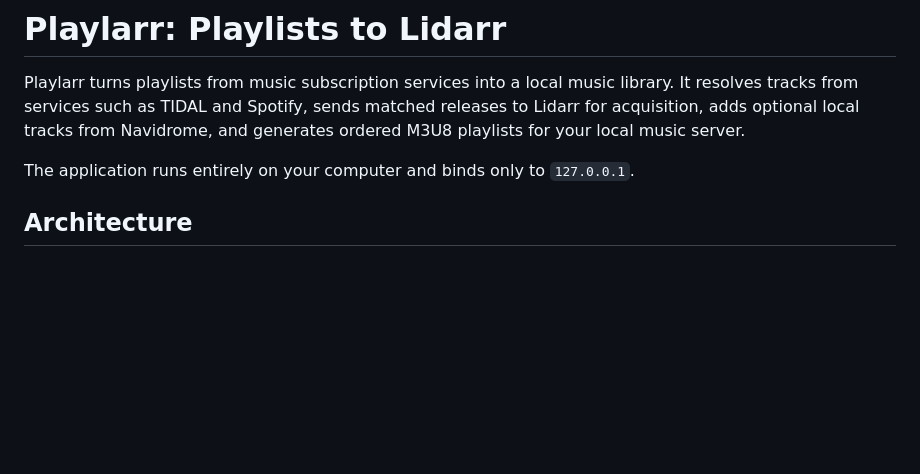
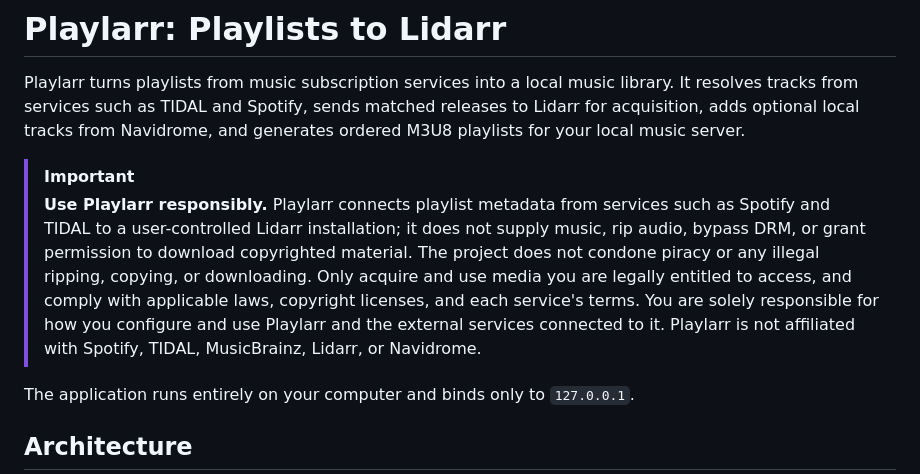
Before and after one commit to bartdelange/playlarr, a Markdown page: README.md, the part around the change. GitHub-like rendering; blank space fills up the shorter version.

Commit message:
📝 docs(repo): add responsible use disclaimer

```diff
--- a/README.md
+++ b/README.md
@@ -4,6 +4,15 @@ Playlarr turns playlists from music subscription services into a local music lib
 tracks from services such as TIDAL and Spotify, sends matched releases to Lidarr for acquisition,
 adds optional local tracks from Navidrome, and generates ordered M3U8 playlists for your local music
 server.
+
+> [!IMPORTANT]
+> **Use Playlarr responsibly.** Playlarr connects playlist metadata from services such as Spotify
+> and TIDAL to a user-controlled Lidarr installation; it does not supply music, rip audio, bypass
+> DRM, or grant permission to download copyrighted material. The project does not condone piracy or
+> any illegal ripping, copying, or downloading. Only acquire and use media you are legally entitled
+> to access, and comply with applicable laws, copyright licenses, and each service's terms. You are
+> solely responsible for how you configure and use Playlarr and the external services connected to
+> it. Playlarr is not affiliated with Spotify, TIDAL, MusicBrainz, Lidarr, or Navidrome.
 
 The application runs entirely on your computer and binds only to `127.0.0.1`.
 
```
